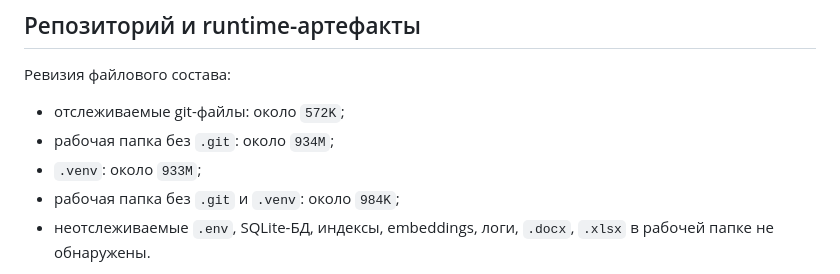
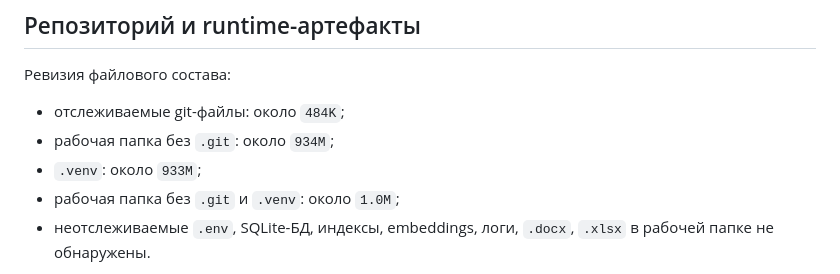
Before and after one commit to EAGumennikov/muiv-rag-support-app, a Markdown page: docs/10_Трассировка_требований.md, the part around the change. Drawn GitHub-style.

```diff
--- a/docs/10_Трассировка_требований.md
+++ b/docs/10_Трассировка_требований.md
@@ -307,10 +307,10 @@ python3 scripts/count_logical_lines.py
 
 Ревизия файлового состава:
 
-- отслеживаемые git-файлы: около `572K`;
+- отслеживаемые git-файлы: около `484K`;
 - рабочая папка без `.git`: около `934M`;
 - `.venv`: около `933M`;
-- рабочая папка без `.git` и `.venv`: около `984K`;
+- рабочая папка без `.git` и `.venv`: около `1.0M`;
 - неотслеживаемые `.env`, SQLite-БД, индексы, embeddings, логи, `.docx`, `.xlsx` в рабочей папке не обнаружены.
 
 В репозитории должны храниться код, шаблоны, стили, скрипты, конфигурационные примеры и документация. Runtime-данные, секреты, локальная БД, индексы, embeddings и пользовательские выгрузки должны оставаться во внешнем рабочем контуре или передаваться через настройки выбранного хостинга.
```
Also changed, not shown: docs/02_Архитектура_решения.md (+2 -2 lines).
